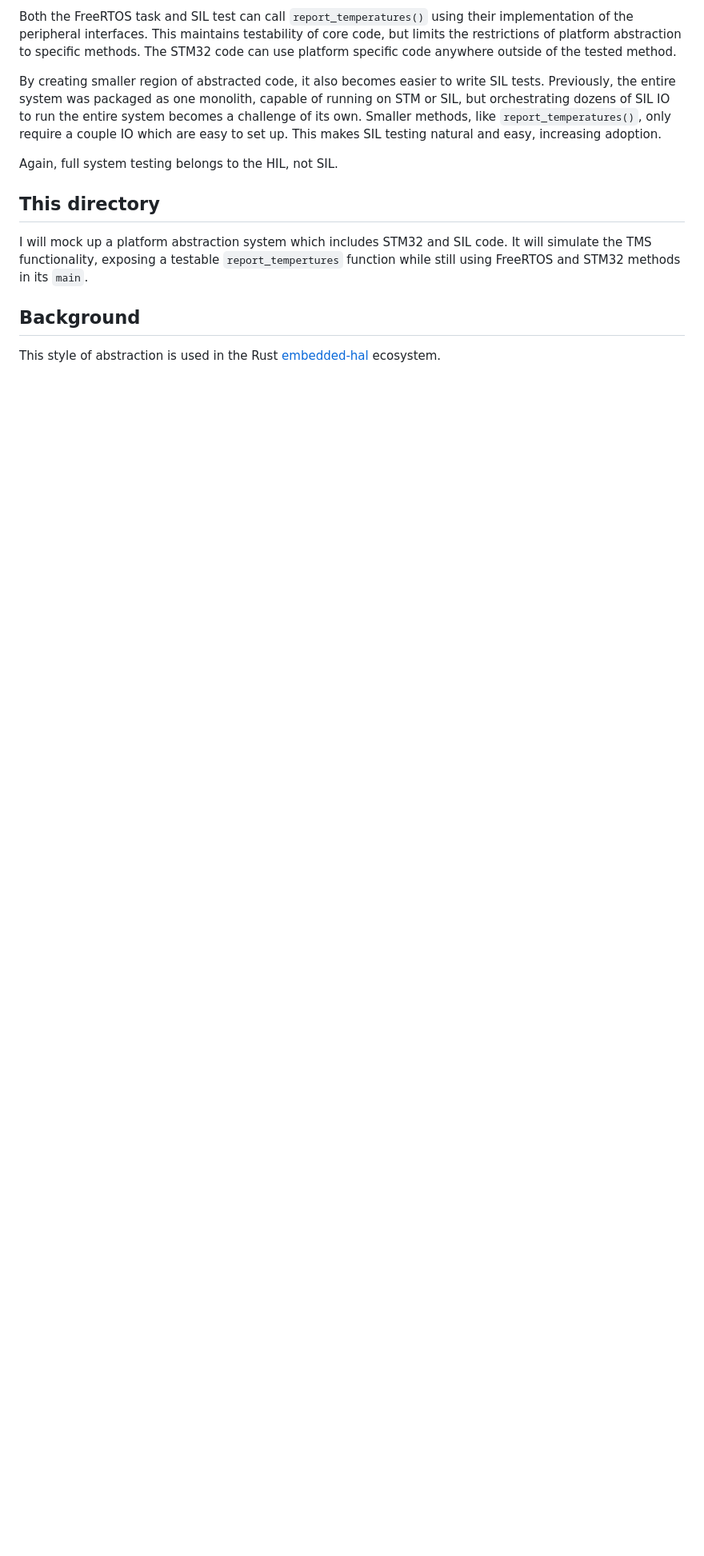
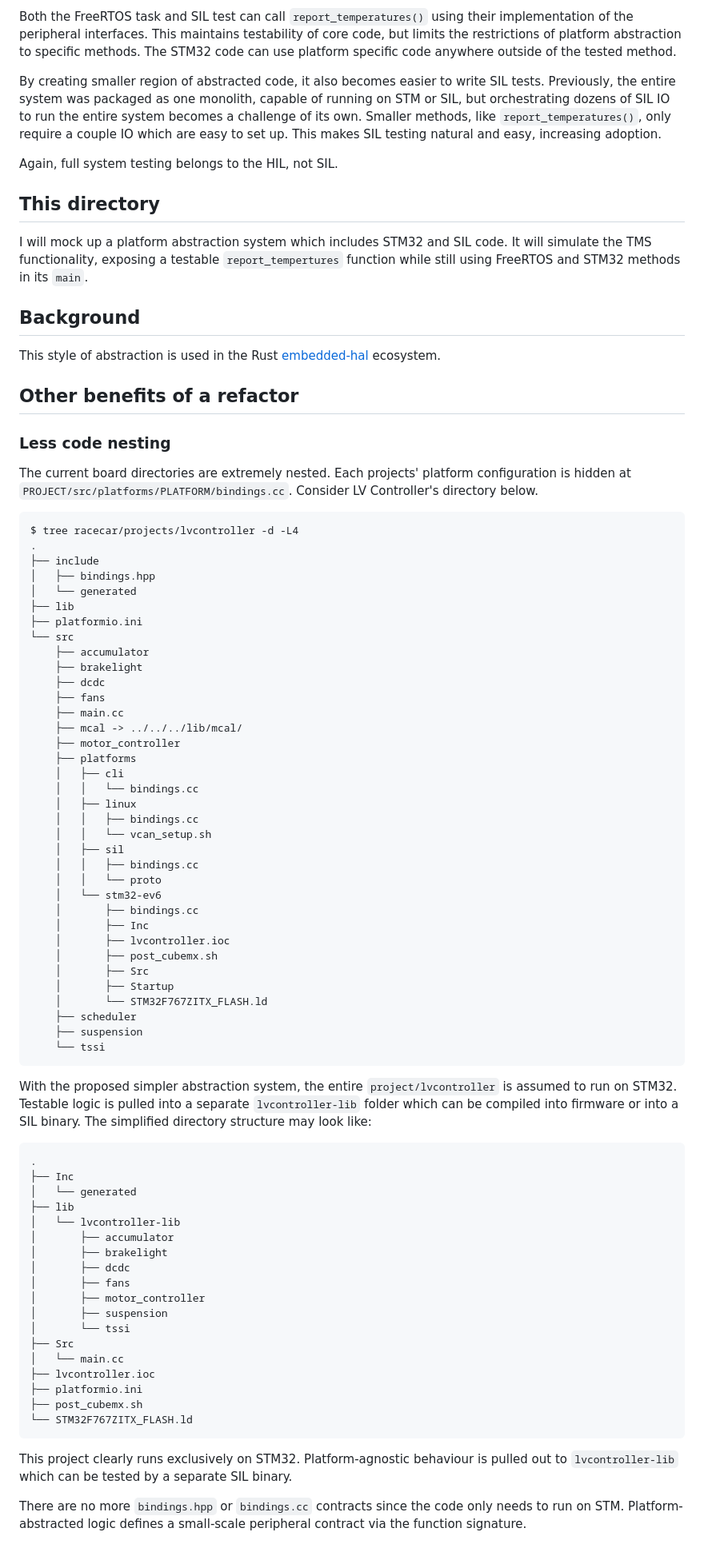
Before and after one commit to BlakeFreer/Playground, a Markdown page: cpp/testable-abstraction/README.md, the part around one of its changes. Shown at 80% size. Drawn GitHub-style; blank space fills up the shorter version.

Commit message:
more readme

````diff
--- a/cpp/testable-abstraction/README.md
+++ b/cpp/testable-abstraction/README.md
@@ -77,3 +76,74 @@ I will mock up a platform abstraction system which includes STM32 and SIL code.
 ## Background
 
 This style of abstraction is used in the Rust [embedded-hal](https://docs.rs/embedded-hal/latest/embedded_hal/) ecosystem.
+
+## Other benefits of a refactor
+
+### Less code nesting
+
+The current board directories are extremely nested. Each projects' platform configuration is hidden at `PROJECT/src/platforms/PLATFORM/bindings.cc`. Consider LV Controller's directory below.
+
+```
+$ tree racecar/projects/lvcontroller -d -L4
+.
+├── include
+│   ├── bindings.hpp
+│   └── generated
+├── lib
+├── platformio.ini
+└── src
+    ├── accumulator
+    ├── brakelight
+    ├── dcdc
+    ├── fans
+    ├── main.cc
+    ├── mcal -> ../../../lib/mcal/
+    ├── motor_controller
+    ├── platforms
+    │   ├── cli
+    │   │   └── bindings.cc
+    │   ├── linux
+    │   │   ├── bindings.cc
+    │   │   └── vcan_setup.sh
+    │   ├── sil
+    │   │   ├── bindings.cc
+    │   │   └── proto
+    │   └── stm32-ev6
+    │       ├── bindings.cc
+    │       ├── Inc
+    │       ├── lvcontroller.ioc
+    │       ├── post_cubemx.sh
+    │       ├── Src
+    │       ├── Startup
+    │       └── STM32F767ZITX_FLASH.ld
+    ├── scheduler
+    ├── suspension
+    └── tssi
+```
+
+With the proposed simpler abstraction system, the entire `project/lvcontroller` is assumed to run on STM32. Testable logic is pulled into a separate `lvcontroller-lib` folder which can be compiled into firmware or into a SIL binary. The simplified directory structure may look like:
+
+```
+.
+├── Inc
+│   └── generated
+├── lib
+│   └── lvcontroller-lib
+│       ├── accumulator
+│       ├── brakelight
+│       ├── dcdc
+│       ├── fans
+│       ├── motor_controller
+│       ├── suspension
+│       └── tssi
+├── Src
+│   └── main.cc
+├── lvcontroller.ioc
+├── platformio.ini
+├── post_cubemx.sh
+└── STM32F767ZITX_FLASH.ld
+```
+
+This project clearly runs exclusively on STM32. Platform-agnostic behaviour is pulled out to `lvcontroller-lib` which can be tested by a separate SIL binary.
+
+There are no more `bindings.hpp` or `bindings.cc` contracts since the code only needs to run on STM. Platform-abstracted logic defines a small-scale peripheral contract via the function signature.
````
Also changed, not shown: other parts of cpp/testable-abstraction/README.md (+7 -8 lines).
